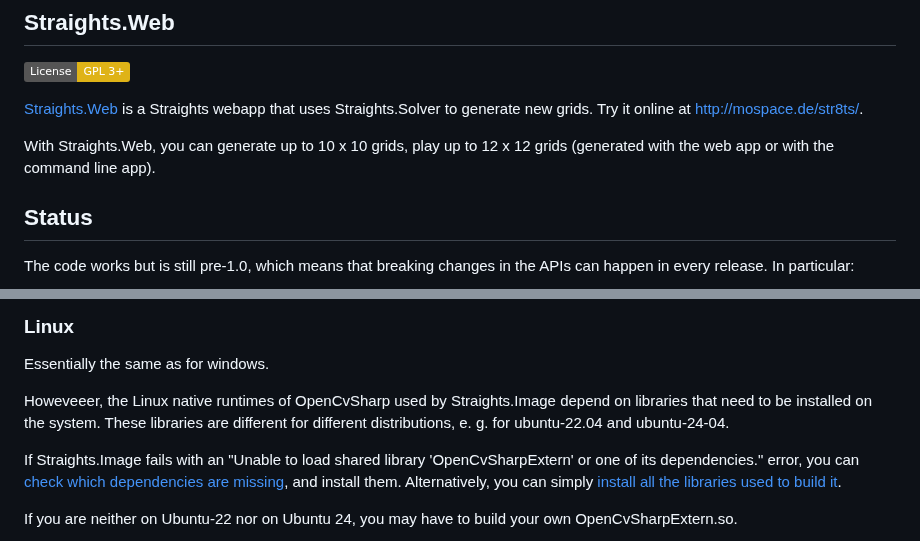
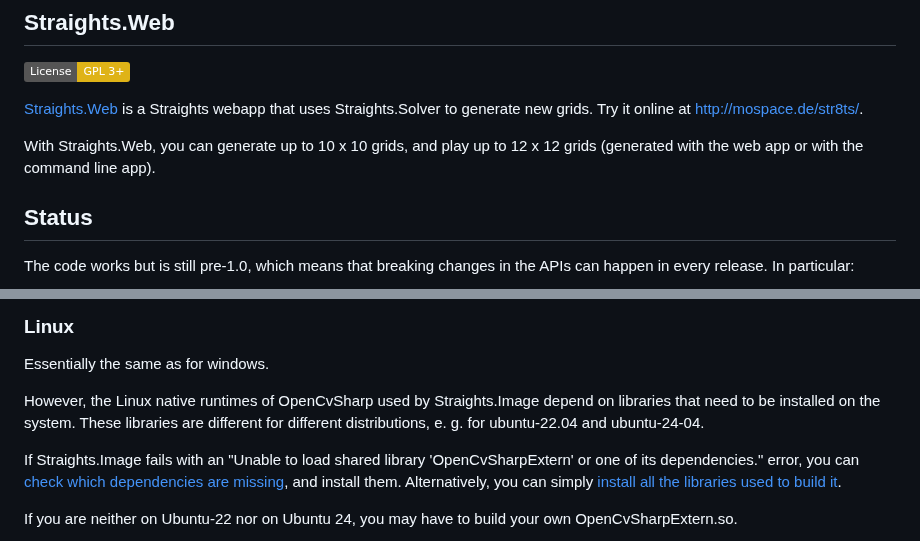
Before and after one commit to m-ringler/straights, a Markdown page: README.md, 2 parts joined by grey strips. Rendered like a GitHub page; badges without logos.

```diff
--- a/README.md
+++ b/README.md
@@ -60,7 +60,7 @@ Straights.Image supports grid sizes up to 9 x 9.
 [Straights.Web](./Straights.Web/Readme.md) is a Straights webapp that uses Straights.Solver to generate new grids.
 Try it online at <http://mospace.de/str8ts/>.
 
-With Straights.Web, you can generate up to 10 x 10 grids, play up to 12 x 12 grids (generated with the web app or with the command line app).
+With Straights.Web, you can generate up to 10 x 10 grids, and play up to 12 x 12 grids (generated with the web app or with the command line app).
 
 ## Status
 
@@ -85,7 +85,7 @@ The libraries Straights.Image and Straights.Solver are available on nuget.org, a
 
 Essentially the same as for windows.
 
-Howeveeer, the Linux native runtimes of OpenCvSharp used by Straights.Image depend on libraries that need to be installed on the system. These libraries are different for different distributions, e. g. for ubuntu-22.04 and ubuntu-24-04.
+However, the Linux native runtimes of OpenCvSharp used by Straights.Image depend on libraries that need to be installed on the system. These libraries are different for different distributions, e. g. for ubuntu-22.04 and ubuntu-24-04.
 
 If Straights.Image fails with an "Unable to load shared library 'OpenCvSharpExtern' or one of its dependencies." error, you can [check which dependencies are missing](https://github.com/shimat/opencvsharp/issues/1618#issuecomment-1846537140), and install them. Alternatively, you can simply [install all the libraries used to build it](https://github.com/m-ringler/opencvsharp/blob/3bd0b5259f19816f2b35ae02b91303bfee3a04ed/.github/workflows/ubuntu24.yml#L28C1-L51C30).
 
```
Also changed, not shown: other parts of README.md (+1 -1 lines).
